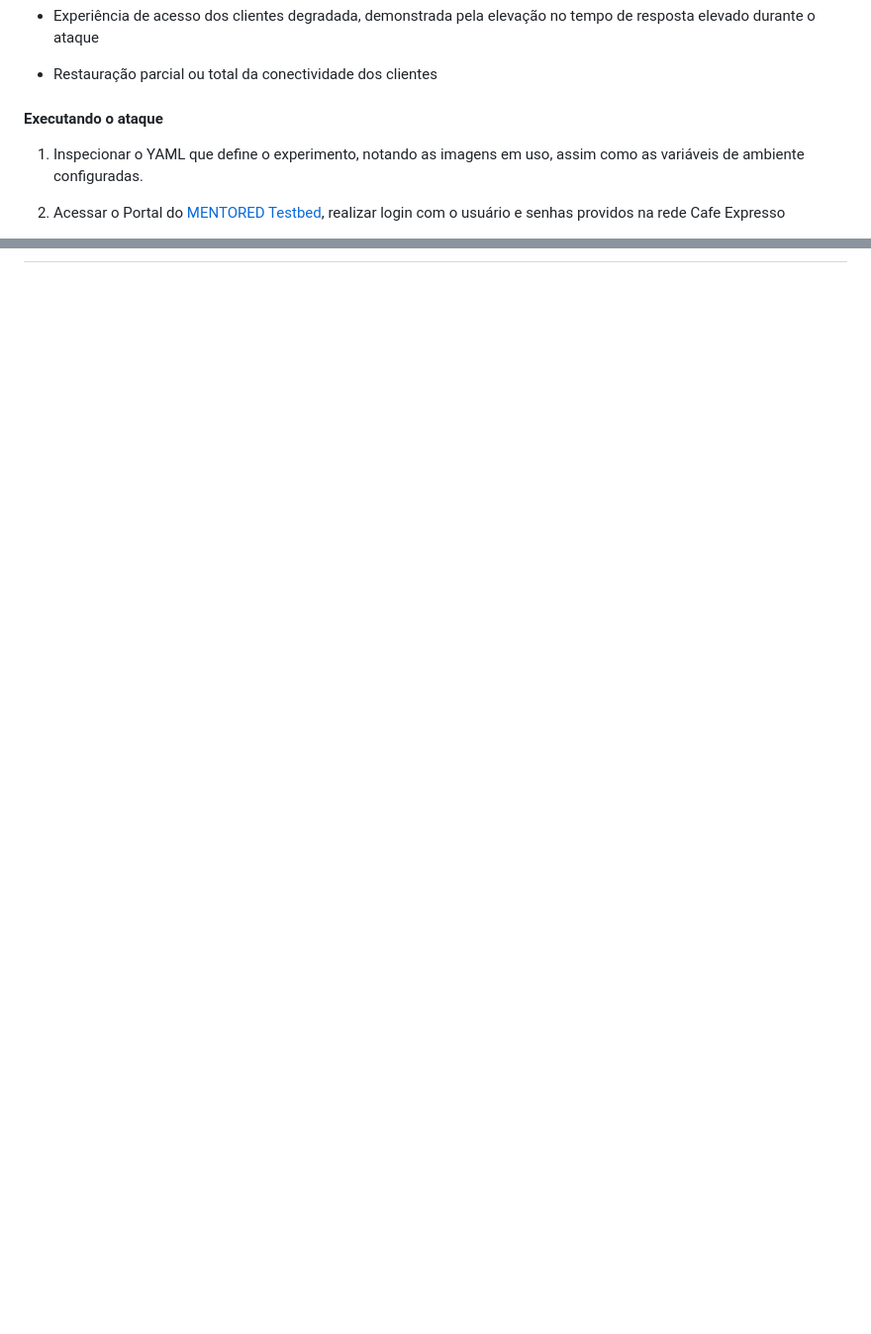
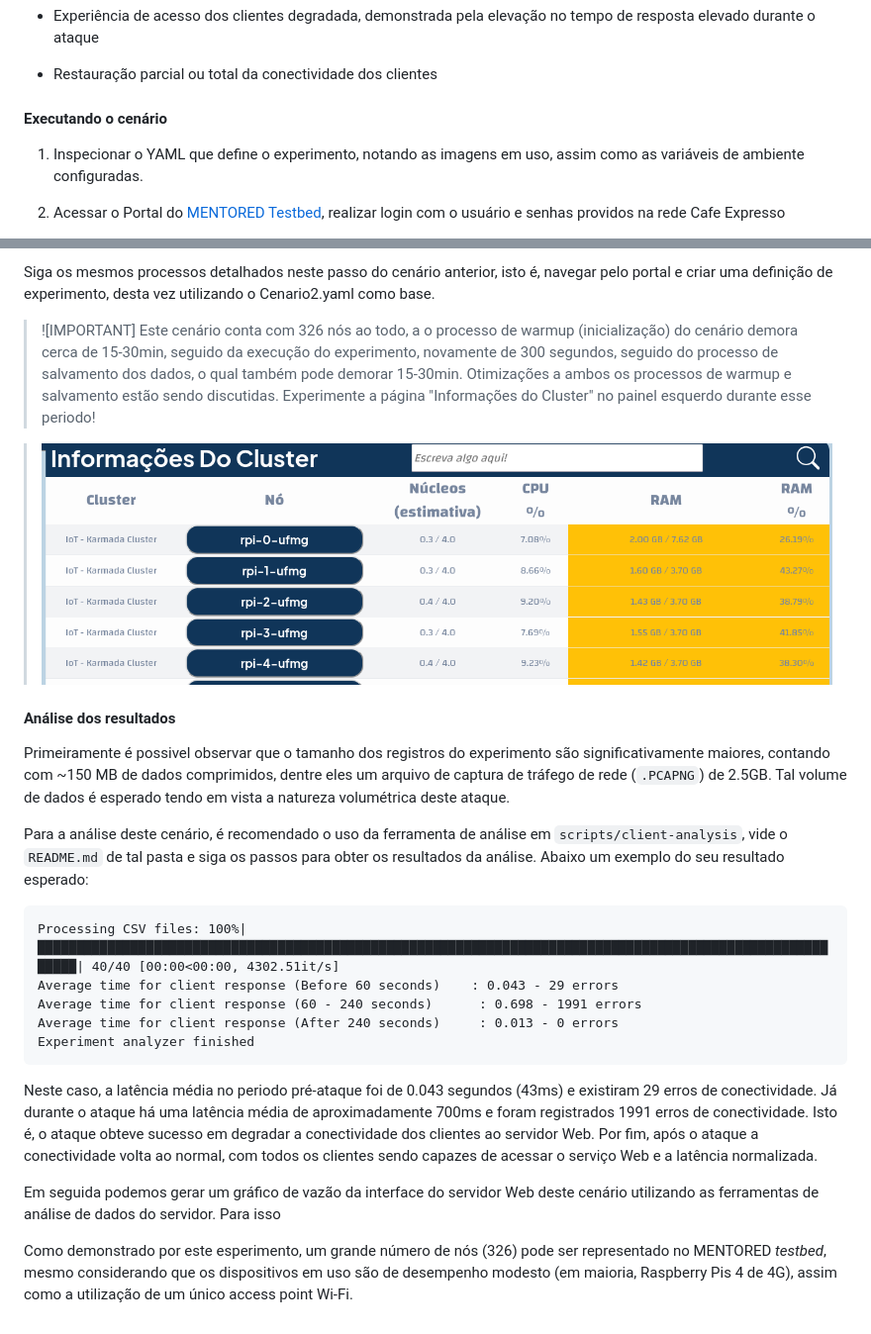
Before and after one commit to mentoredtestbed/wtestbed-minicurso-2025, a Markdown page: README.md, 2 parts joined by grey strips. Shown: that part at 99% size. GitHub-like rendering; pictures changed too: img/Criação-de-Experimento-09.png (added); blank space fills up the shorter version.

````diff
--- a/README.md
+++ b/README.md
@@ -64,7 +64,7 @@ Esse cenário, descrito em `Cenario1.yaml` pretende demonstrar o funcionamento b
 
 * Restauração parcial ou total da conectividade dos clientes
 
-#### Executando o ataque
+#### Executando o cenário
 
 1) Inspecionar o YAML que define o experimento, notando as imagens em uso, assim como as variáveis de ambiente configuradas.
 
@@ -166,0 +225,26 @@ Por fim, experimente repetir execuções do experimento para verificar sua repro
+Siga os mesmos processos detalhados neste passo do cenário anterior, isto é, navegar pelo portal e criar uma definição de experimento, desta vez utilizando o Cenario2.yaml como base.
+
+> ![IMPORTANT] Este cenário conta com 326 nós ao todo, a o processo de warmup (inicialização) do cenário demora cerca de 15-30min, seguido da execução do experimento, novamente de 300 segundos, seguido do processo de salvamento dos dados, o qual também pode demorar 15-30min. Otimizações a ambos os processos de warmup e salvamento estão sendo discutidas. Experimente a página "Informações do Cluster" no painel esquerdo durante esse periodo!
+
+> ![alt text](img/Criação-de-Experimento-09.png)
+
+#### Análise dos resultados
+
+
+Primeiramente é possivel observar que o tamanho dos registros do experimento são significativamente maiores, contando com  ~150 MB de dados comprimidos, dentre eles um arquivo de captura de tráfego de rede (`.PCAPNG`) de 2.5GB. Tal volume de dados é esperado tendo em vista a natureza volumétrica deste ataque.
+
+Para a análise deste cenário, é recomendado o uso da ferramenta de análise em `scripts/client-analysis`, vide o `README.md` de tal pasta e siga os passos para obter os resultados da análise. Abaixo um exemplo do seu resultado esperado:
+
+```
+Processing CSV files: 100%|███████████████████████████████████████████████████████████████████████████████████████████████████████████| 40/40 [00:00<00:00, 4302.51it/s]
+Average time for client response (Before 60 seconds)    : 0.043 - 29 errors
+Average time for client response (60 - 240 seconds)      : 0.698 - 1991 errors
+Average time for client response (After 240 seconds)     : 0.013 - 0 errors
+Experiment analyzer finished
+```
+
+Neste caso, a latência média no periodo pré-ataque foi de 0.043 segundos (43ms) e existiram 29 erros de conectividade. Já durante o ataque há uma latência média de aproximadamente 700ms e foram registrados 1991 erros de conectividade. Isto é, o ataque obteve sucesso em degradar a conectividade dos clientes ao servidor Web. Por fim, após o ataque a conectividade volta ao normal, com todos os clientes sendo capazes de acessar o serviço Web e a latência normalizada.
+
+Em seguida podemos gerar um gráfico de vazão da interface do servidor Web deste cenário utilizando as ferramentas de análise de dados do servidor. Para isso
+
+Como demonstrado por este esperimento, um grande número de nós (326) pode ser representado no MENTORED _testbed_, mesmo considerando que os dispositivos em uso são de desempenho modesto (em maioria, Raspberry Pis 4 de 4G), assim como a utilização de um único access point Wi-Fi.
````
Also changed, not shown: other parts of README.md (+59 -1 lines).
